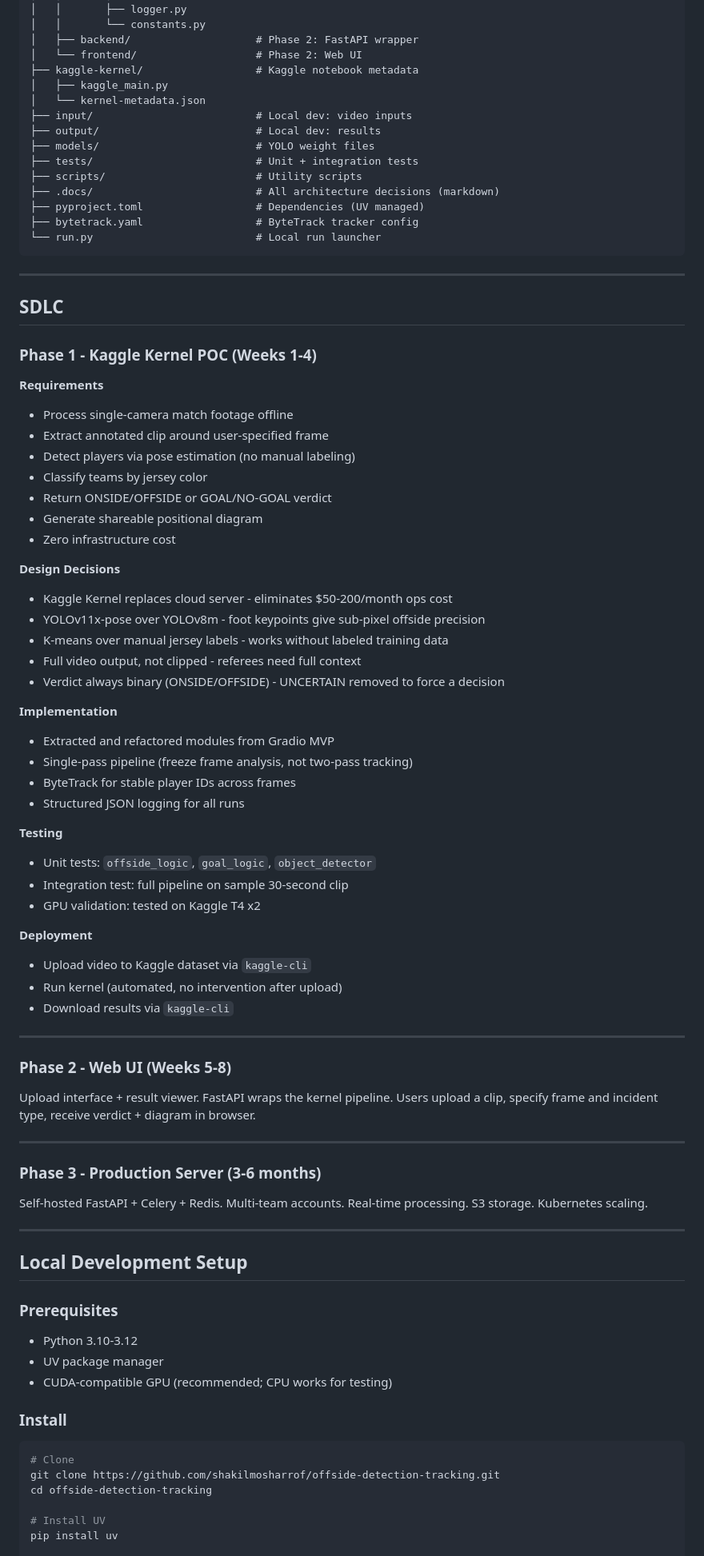
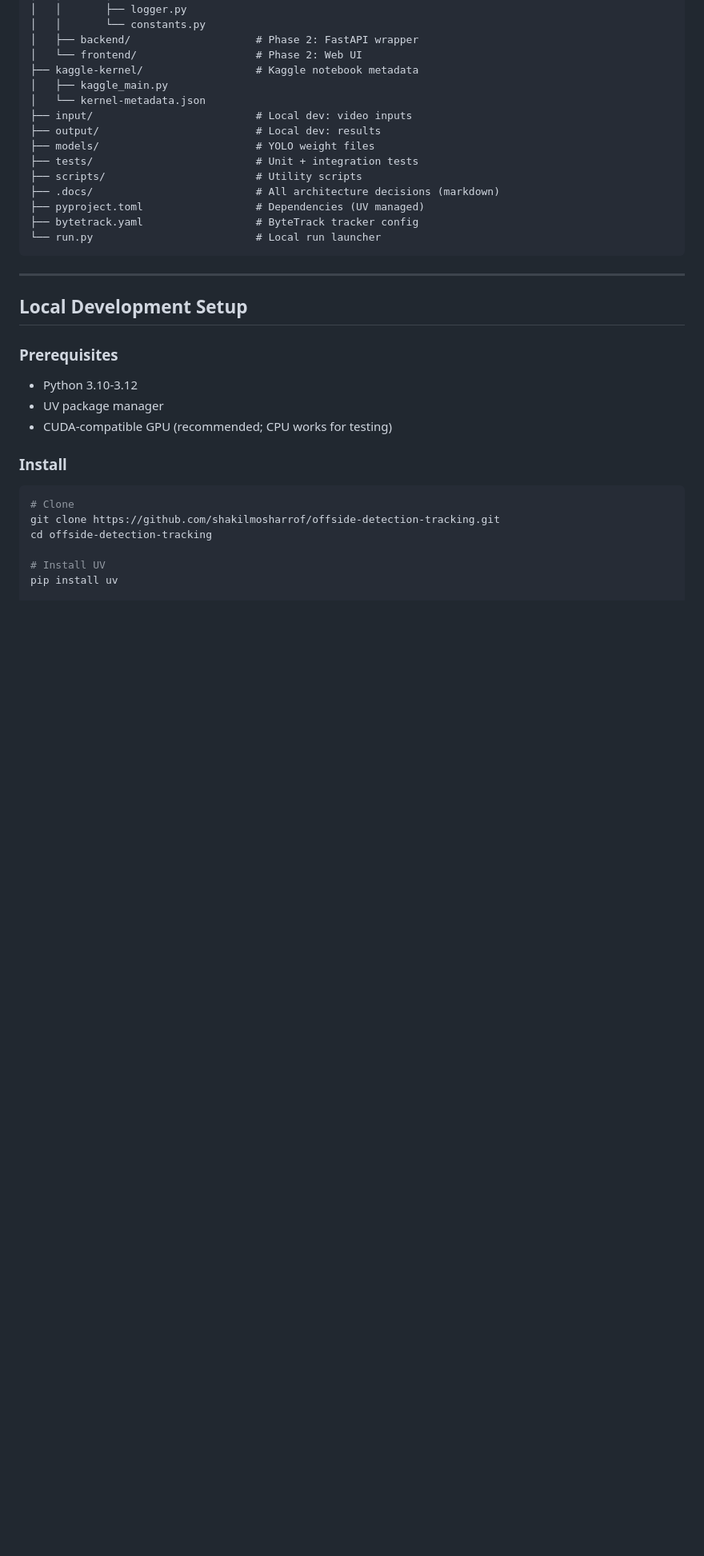
Before and after one commit to shakil1819/Offside-detection-Computer-Vision, a Markdown page: README.md, the part around the change. Shown at 80% size. GitHub-like rendering; blank space fills up the shorter version.

Commit message:
docs: remove SDLC phases section from README
Removed Phase 1 (Kaggle Kernel POC), Phase 2 (Web UI), and Phase 3 (Production Server) sections. These project planning details are better suited for internal documentation or project management tools rather than the main README.

```diff
--- a/README.md
+++ b/README.md
@@ -176,56 +176,6 @@ offside-detection-tracking/
 
 ---
 
-## SDLC
-
-### Phase 1 - Kaggle Kernel POC (Weeks 1-4)
-
-**Requirements**
-- Process single-camera match footage offline
-- Extract annotated clip around user-specified frame
-- Detect players via pose estimation (no manual labeling)
-- Classify teams by jersey color
-- Return ONSIDE/OFFSIDE or GOAL/NO-GOAL verdict
-- Generate shareable positional diagram
-- Zero infrastructure cost
-
-**Design Decisions**
-- Kaggle Kernel replaces cloud server - eliminates $50-200/month ops cost
-- YOLOv11x-pose over YOLOv8m - foot keypoints give sub-pixel offside precision
-- K-means over manual jersey labels - works without labeled training data
-- Full video output, not clipped - referees need full context
-- Verdict always binary (ONSIDE/OFFSIDE) - UNCERTAIN removed to force a decision
-
-**Implementation**
-- Extracted and refactored modules from Gradio MVP
-- Single-pass pipeline (freeze frame analysis, not two-pass tracking)
-- ByteTrack for stable player IDs across frames
-- Structured JSON logging for all runs
-
-**Testing**
-- Unit tests: `offside_logic`, `goal_logic`, `object_detector`
-- Integration test: full pipeline on sample 30-second clip
-- GPU validation: tested on Kaggle T4 x2
-
-**Deployment**
-- Upload video to Kaggle dataset via `kaggle-cli`
-- Run kernel (automated, no intervention after upload)
-- Download results via `kaggle-cli`
-
----
-
-### Phase 2 - Web UI (Weeks 5-8)
-
-Upload interface + result viewer. FastAPI wraps the kernel pipeline. Users upload a clip, specify frame and incident type, receive verdict + diagram in browser.
-
----
-
-### Phase 3 - Production Server (3-6 months)
-
-Self-hosted FastAPI + Celery + Redis. Multi-team accounts. Real-time processing. S3 storage. Kubernetes scaling.
-
----
-
 ## Local Development Setup
 
 ### Prerequisites
```
